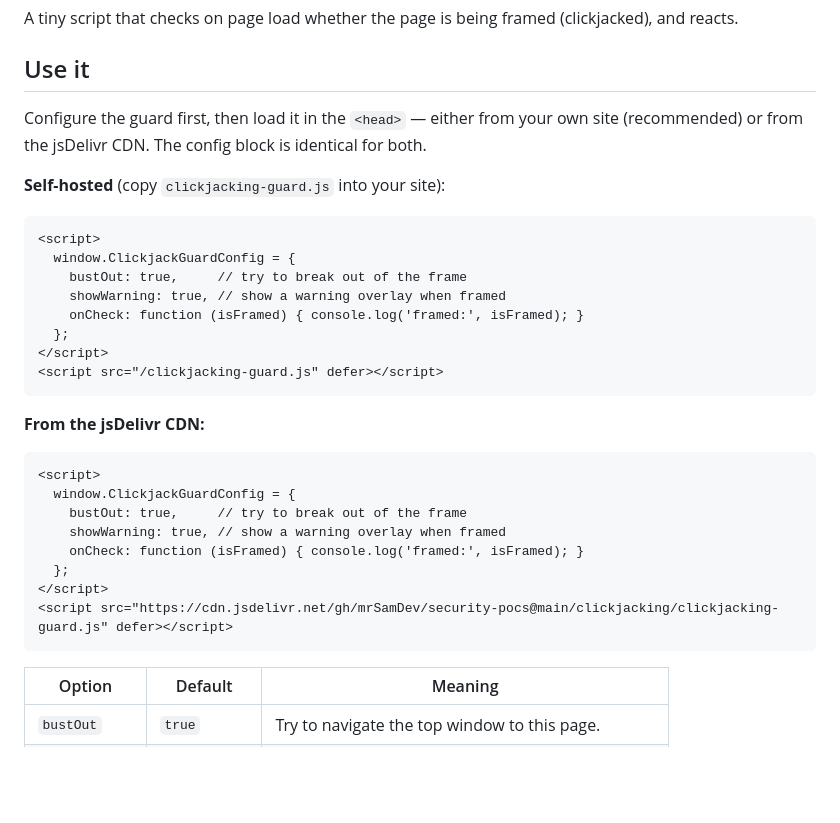
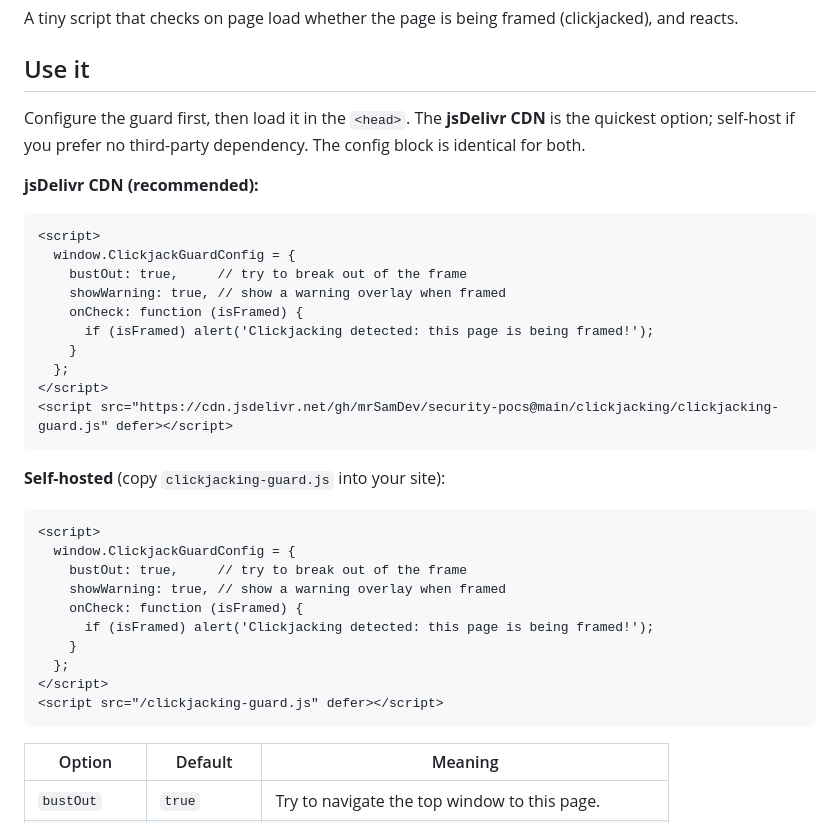
Before and after one commit to mrSamDev/security-pocs, a Markdown page: clickjacking/README.md, the part around the change. Drawn GitHub-style; blank space fills up the shorter version.

Commit message:
docs: lead with jsDelivr CDN example and add alert on detection

````diff
--- a/clickjacking/README.md
+++ b/clickjacking/README.md
@@ -5,9 +5,24 @@ A tiny script that checks on page load whether the page is being framed
 
 ## Use it
 
-Configure the guard first, then load it in the `<head>` — either from your own
-site (recommended) or from the jsDelivr CDN. The config block is identical for
-both.
+Configure the guard first, then load it in the `<head>`. The **jsDelivr CDN** is
+the quickest option; self-host if you prefer no third-party dependency. The
+config block is identical for both.
+
+**jsDelivr CDN (recommended):**
+
+```html
+<script>
+  window.ClickjackGuardConfig = {
+    bustOut: true,     // try to break out of the frame
+    showWarning: true, // show a warning overlay when framed
+    onCheck: function (isFramed) {
+      if (isFramed) alert('Clickjacking detected: this page is being framed!');
+    }
+  };
+</script>
+<script src="https://cdn.jsdelivr.net/gh/mrSamDev/security-pocs@main/clickjacking/clickjacking-guard.js" defer></script>
+```
 
 **Self-hosted** (copy `clickjacking-guard.js` into your site):
 
@@ -16,23 +31,12 @@ both.
   window.ClickjackGuardConfig = {
     bustOut: true,     // try to break out of the frame
     showWarning: true, // show a warning overlay when framed
-    onCheck: function (isFramed) { console.log('framed:', isFramed); }
+    onCheck: function (isFramed) {
+      if (isFramed) alert('Clickjacking detected: this page is being framed!');
+    }
   };
 </script>
 <script src="/clickjacking-guard.js" defer></script>
-```
-
-**From the jsDelivr CDN:**
-
-```html
-<script>
-  window.ClickjackGuardConfig = {
-    bustOut: true,     // try to break out of the frame
-    showWarning: true, // show a warning overlay when framed
-    onCheck: function (isFramed) { console.log('framed:', isFramed); }
-  };
-</script>
-<script src="https://cdn.jsdelivr.net/gh/mrSamDev/security-pocs@main/clickjacking/clickjacking-guard.js" defer></script>
 ```
 
 | Option | Default | Meaning |
````
